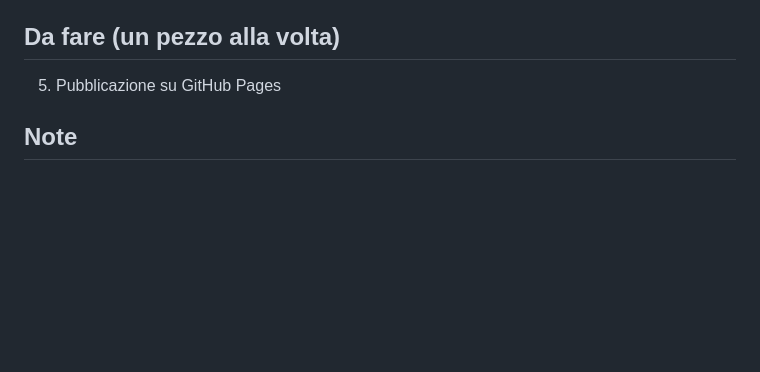
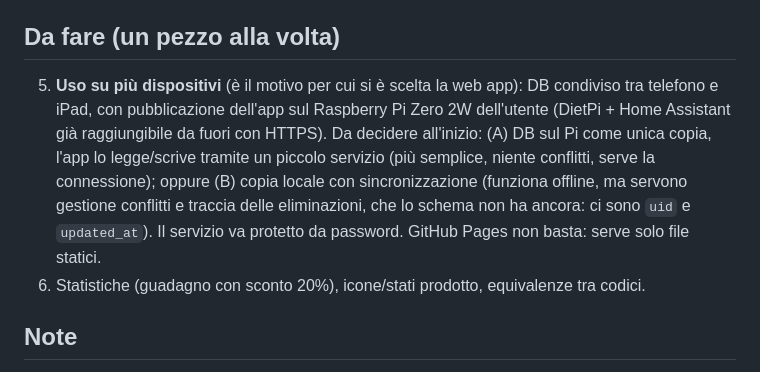
Before and after one commit to Paperinik7122/GestioneMagazzino, a Markdown page: STATO.md, the part around the change. GitHub-like rendering; blank space fills up the shorter version.

Commit message:
STATO.md: priorità al multi-dispositivo (DB condiviso, pubblicazione sul Raspberry)
Co-Authored-By: Claude Sonnet 5.5 <noreply@anthropic.com>
Claude-Session: https://claude.ai/code/session_014pZitXUF3LnxJrx2Qz3B4S

```diff
--- a/STATO.md
+++ b/STATO.md
@@ -21,7 +21,8 @@ App PWA "Gestione Magazzino" (sostituisce l'app B4A). SQLite nel browser (sql.js
 - Rubrica nel vecchio DB (`src/db/rubrica-b4a.js`, `scripts/popola-contatti.mjs`): `node scripts/popola-contatti.mjs magazzino.db` crea una COPIA con `TabContatti` popolata dai nomi degli ordini (stesso nome a meno di maiuscole/spazi = un contatto) e le colonne `Tipo` (C/F), `Note`, `Alias`. Si sistema con un editor SQLite: telefono/indirizzo/email/note, e in `Alias` (separati da `|`) i nomi doppi da unire. L'import usa la rubrica se ha dati (i nomi negli ordini non in rubrica vengono aggiunti e segnalati nel report), altrimenti si comporta come prima. Non sovrascrive mai una rubrica già compilata. Test: `test/rubrica.test.js`.
 
 ## Da fare (un pezzo alla volta)
-5. Pubblicazione su GitHub Pages
+5. **Uso su più dispositivi** (è il motivo per cui si è scelta la web app): DB condiviso tra telefono e iPad, con pubblicazione dell'app sul Raspberry Pi Zero 2W dell'utente (DietPi + Home Assistant già raggiungibile da fuori con HTTPS). Da decidere all'inizio: (A) DB sul Pi come unica copia, l'app lo legge/scrive tramite un piccolo servizio (più semplice, niente conflitti, serve la connessione); oppure (B) copia locale con sincronizzazione (funziona offline, ma servono gestione conflitti e traccia delle eliminazioni, che lo schema non ha ancora: ci sono `uid` e `updated_at`). Il servizio va protetto da password. GitHub Pages non basta: serve solo file statici.
+6. Statistiche (guadagno con sconto 20%), icone/stati prodotto, equivalenze tra codici.
 
 ## Note
 - Il test di dominio/migrazione richiede la fixture; `test/contatti.test.js` e `test/backup.test.js` no.
```
